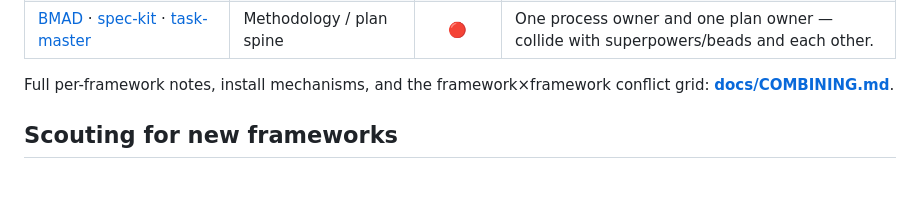
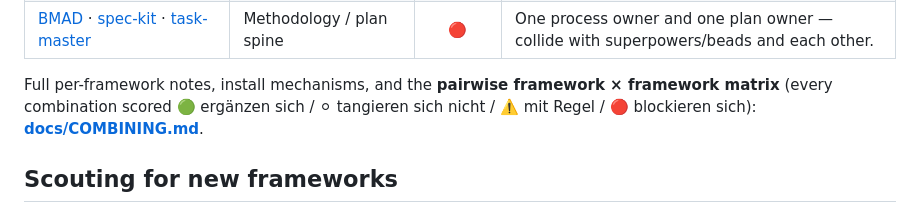
Before and after one commit to Bumblebiber/its-over-9k, a Markdown page: README.md, the part around the change. GitHub-like rendering; blank space fills up the shorter version.

```diff
--- a/README.md
+++ b/README.md
@@ -109,8 +109,10 @@ claim a concern o9k already owns?** Three outcomes:
 | [token-optimizer-mcp](https://github.com/ooples/token-optimizer-mcp) | Output/tool compression | 🔴 | Overlaps `caveman` + `scout`. Treat as a *replacement* for those pillars, not an addition. |
 | [BMAD](https://github.com/bmad-code-org/BMAD-METHOD) · [spec-kit](https://github.com/github/spec-kit) · [task-master](https://github.com/eyaltoledano/claude-task-master) | Methodology / plan spine | 🔴 | One process owner and one plan owner — collide with superpowers/beads and each other. |
 
-Full per-framework notes, install mechanisms, and the framework×framework
-conflict grid: **[docs/COMBINING.md](docs/COMBINING.md)**.
+Full per-framework notes, install mechanisms, and the **pairwise framework ×
+framework matrix** (every combination scored 🟢 ergänzen sich / ⚪ tangieren sich
+nicht / ⚠️ mit Regel / 🔴 blockieren sich):
+**[docs/COMBINING.md](docs/COMBINING.md)**.
 
 ## Scouting for new frameworks
 
```
Also changed, not shown: docs/COMBINING.md (+52 -13 lines).
